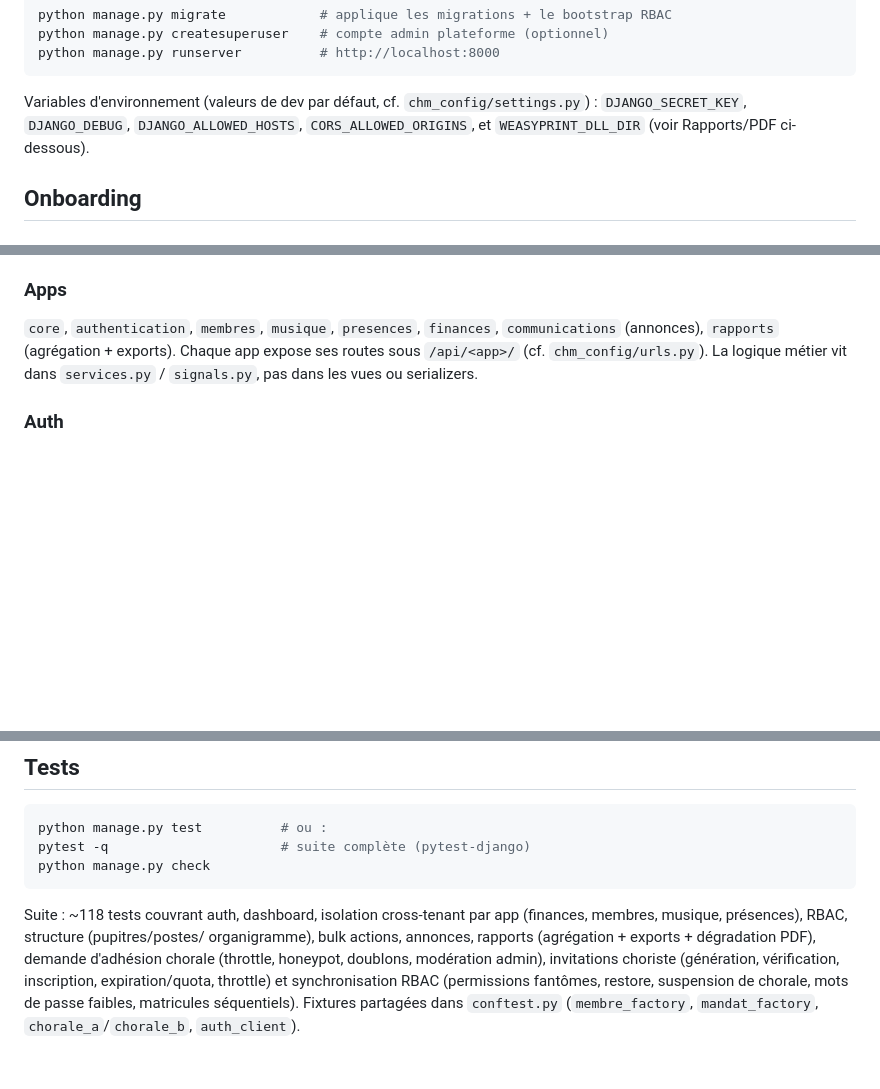
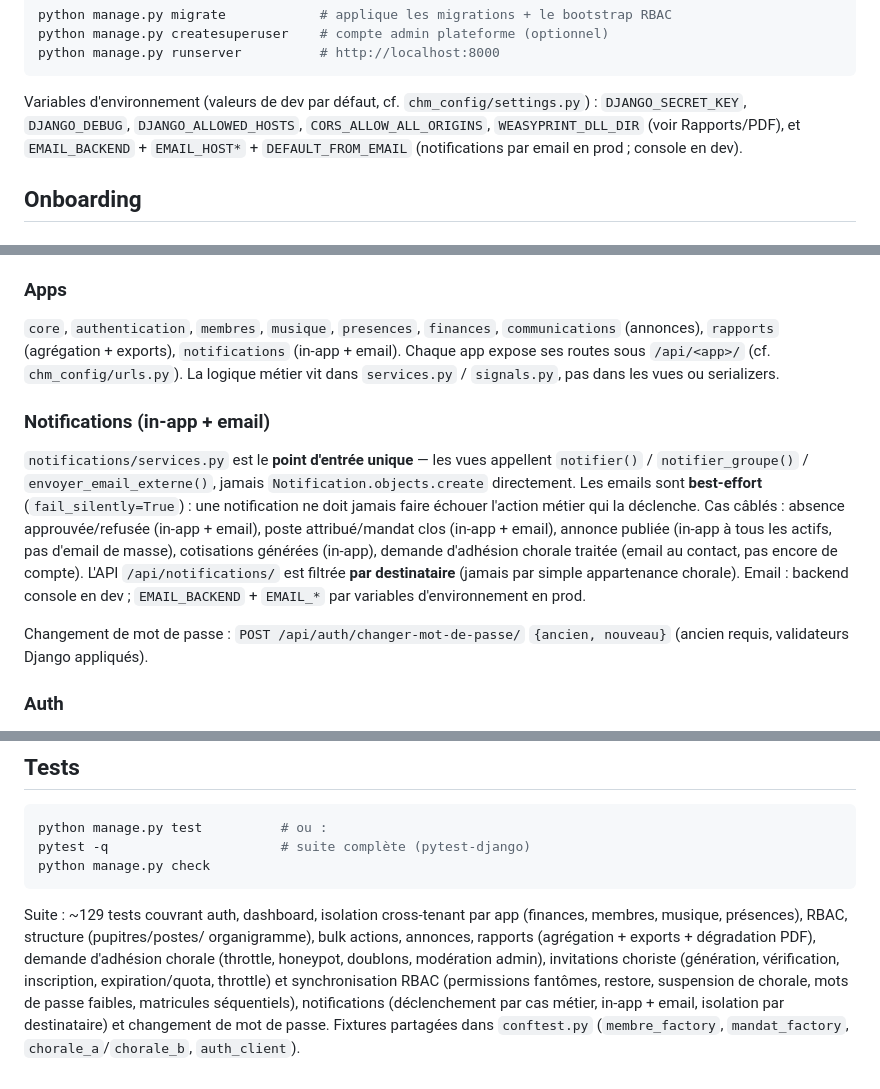
Before and after one commit to hlabsdev/chm-backend, a Markdown page: README.md, 3 parts joined by grey strips. Drawn GitHub-style; blank space fills up the shorter version.

Commit message:
docs: app notifications (in-app+email), changement de mot de passe, 129 tests
Co-Authored-By: Claude Opus 4.8 <noreply@anthropic.com>

````diff
--- a/README.md
+++ b/README.md
@@ -22,8 +22,9 @@ python manage.py runserver          # http://localhost:8000
 ```
 
 Variables d'environnement (valeurs de dev par défaut, cf. `chm_config/settings.py`) :
-`DJANGO_SECRET_KEY`, `DJANGO_DEBUG`, `DJANGO_ALLOWED_HOSTS`, `CORS_ALLOWED_ORIGINS`,
-et `WEASYPRINT_DLL_DIR` (voir Rapports/PDF ci-dessous).
+`DJANGO_SECRET_KEY`, `DJANGO_DEBUG`, `DJANGO_ALLOWED_HOSTS`, `CORS_ALLOW_ALL_ORIGINS`,
+`WEASYPRINT_DLL_DIR` (voir Rapports/PDF), et `EMAIL_BACKEND` + `EMAIL_HOST*` +
+`DEFAULT_FROM_EMAIL` (notifications par email en prod ; console en dev).
 
 ## Onboarding
 
@@ -105,9 +106,27 @@ permission = créer/activer un `Mandat`, pas éditer `user.groups`.
 ### Apps
 
 `core`, `authentication`, `membres`, `musique`, `presences`, `finances`,
-`communications` (annonces), `rapports` (agrégation + exports). Chaque app expose
-ses routes sous `/api/<app>/` (cf. `chm_config/urls.py`). La logique métier vit
-dans `services.py` / `signals.py`, pas dans les vues ou serializers.
+`communications` (annonces), `rapports` (agrégation + exports), `notifications`
+(in-app + email). Chaque app expose ses routes sous `/api/<app>/` (cf.
+`chm_config/urls.py`). La logique métier vit dans `services.py` / `signals.py`,
+pas dans les vues ou serializers.
+
+### Notifications (in-app + email)
+
+`notifications/services.py` est le **point d'entrée unique** — les vues appellent
+`notifier()` / `notifier_groupe()` / `envoyer_email_externe()`, jamais
+`Notification.objects.create` directement. Les emails sont **best-effort**
+(`fail_silently=True`) : une notification ne doit jamais faire échouer l'action
+métier qui la déclenche. Cas câblés : absence approuvée/refusée (in-app + email),
+poste attribué/mandat clos (in-app + email), annonce publiée (in-app à tous les
+actifs, pas d'email de masse), cotisations générées (in-app), demande d'adhésion
+chorale traitée (email au contact, pas encore de compte). L'API
+`/api/notifications/` est filtrée **par destinataire** (jamais par simple
+appartenance chorale). Email : backend console en dev ; `EMAIL_BACKEND` + `EMAIL_*`
+par variables d'environnement en prod.
+
+Changement de mot de passe : `POST /api/auth/changer-mot-de-passe/`
+`{ancien, nouveau}` (ancien requis, validateurs Django appliqués).
 
 ### Auth
 
@@ -154,13 +173,15 @@ pytest -q                      # suite complète (pytest-django)
 python manage.py check
 ```
 
-Suite : ~118 tests couvrant auth, dashboard, isolation cross-tenant par app
+Suite : ~129 tests couvrant auth, dashboard, isolation cross-tenant par app
 (finances, membres, musique, présences), RBAC, structure (pupitres/postes/
 organigramme), bulk actions, annonces, rapports (agrégation + exports +
 dégradation PDF), demande d'adhésion chorale (throttle, honeypot, doublons,
 modération admin), invitations choriste (génération, vérification,
 inscription, expiration/quota, throttle) et synchronisation RBAC
 (permissions fantômes, restore, suspension de chorale, mots de passe
-faibles, matricules séquentiels). Fixtures partagées dans
+faibles, matricules séquentiels), notifications (déclenchement par cas
+métier, in-app + email, isolation par destinataire) et changement de mot
+de passe. Fixtures partagées dans
 `conftest.py` (`membre_factory`, `mandat_factory`, `chorale_a`/`chorale_b`,
 `auth_client`).
````
